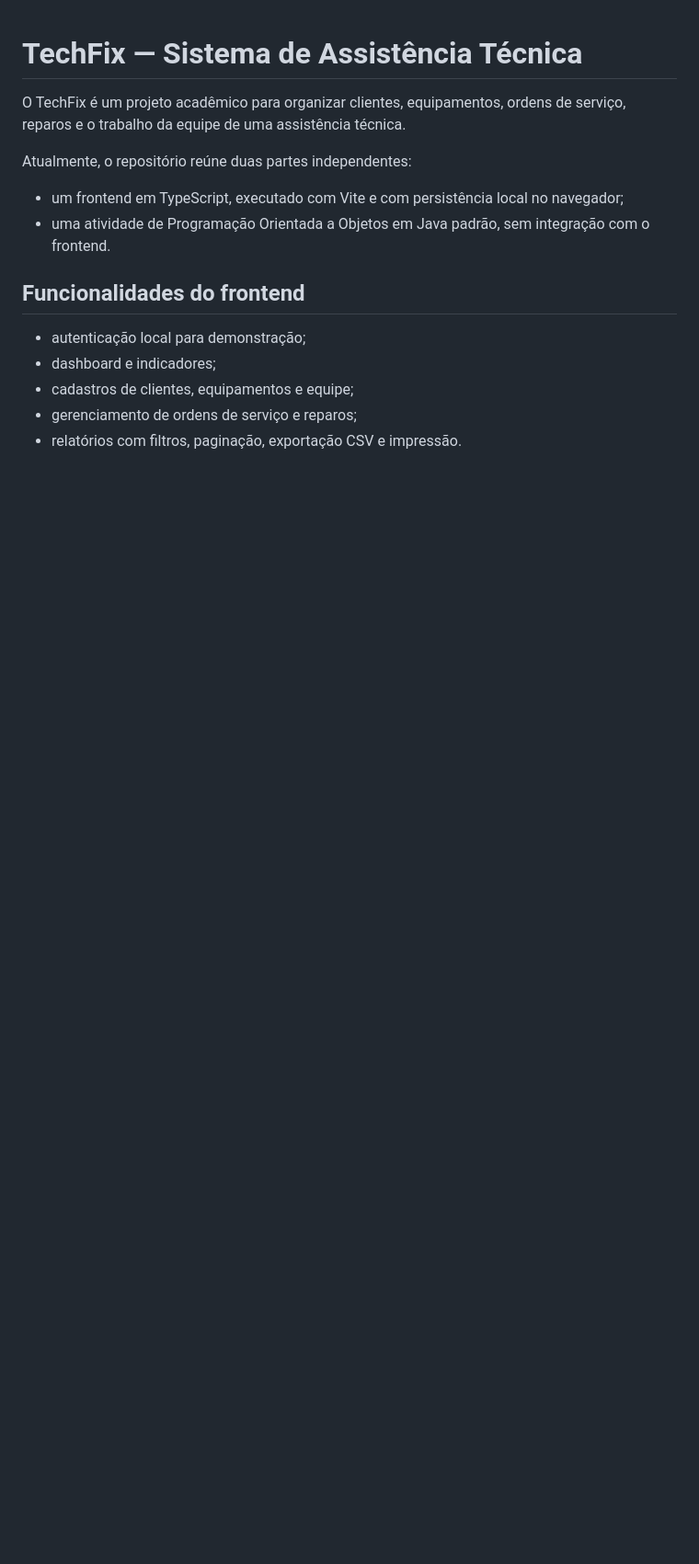
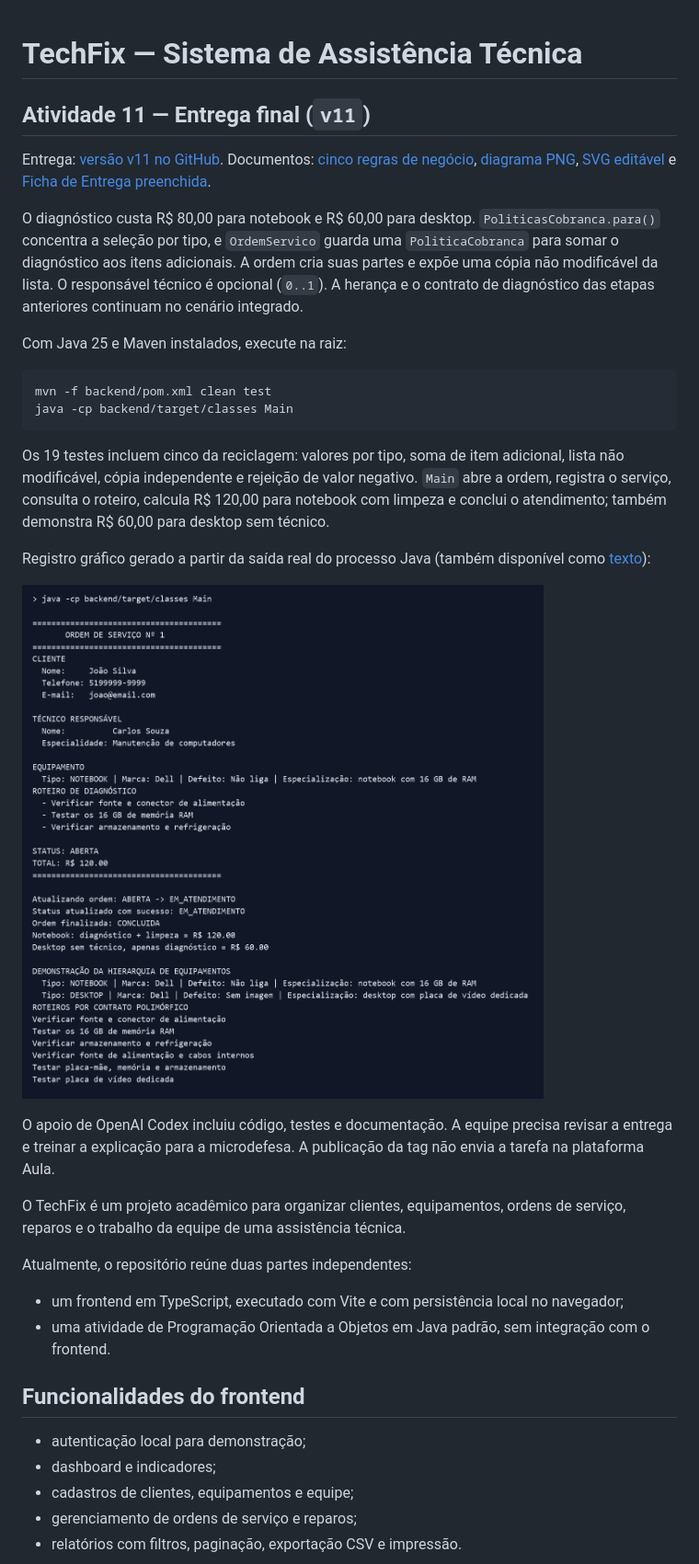
Before and after one commit to ArthurScharfenberger/TechFix-Assistencia-Tecnica, a Markdown page: README.md, the part around one of its changes. Shown at 92% size. Rendered like a GitHub page; pictures changed too: docs/terminal-v11.png (added); blank space fills up the shorter version.

Commit message:
docs: finaliza UML ficha e evidencias de execucao da A11

````diff
--- a/README.md
+++ b/README.md
@@ -1,4 +1,27 @@
 # TechFix — Sistema de Assistência Técnica
+
+## Atividade 11 — Entrega final (`v11`)
+
+Entrega: [versão v11 no GitHub](https://github.com/ArthurScharfenberger/TechFix-Assistencia-Tecnica/tree/v11).
+Documentos: [cinco regras de negócio](docs/especificacao.md), [diagrama PNG](docs/uml.png), [SVG editável](docs/uml.svg) e [Ficha de Entrega preenchida](docs/ficha-entrega-v11.md).
+
+O diagnóstico custa R$ 80,00 para notebook e R$ 60,00 para desktop. `PoliticasCobranca.para()` concentra a seleção por tipo, e `OrdemServico` guarda uma `PoliticaCobranca` para somar o diagnóstico aos itens adicionais. A ordem cria suas partes e expõe uma cópia não modificável da lista. O responsável técnico é opcional (`0..1`). A herança e o contrato de diagnóstico das etapas anteriores continuam no cenário integrado.
+
+Com Java 25 e Maven instalados, execute na raiz:
+
+```sh
+mvn -f backend/pom.xml clean test
+java -cp backend/target/classes Main
+```
+
+Os 19 testes incluem cinco da reciclagem: valores por tipo, soma de item adicional, lista não modificável, cópia independente e rejeição de valor negativo. `Main` abre a ordem, registra o serviço, consulta o roteiro, calcula R$ 120,00 para notebook com limpeza e conclui o atendimento; também demonstra R$ 60,00 para desktop sem técnico.
+
+Registro gráfico gerado a partir da saída real do processo Java (também disponível como [texto](docs/saida-terminal-v11.txt)):
+
+![Saída real de Main — TechFix v11](docs/terminal-v11.png)
+
+O apoio de OpenAI Codex incluiu código, testes e documentação. A equipe precisa revisar a entrega e treinar a explicação para a microdefesa. A publicação da tag não envia a tarefa na plataforma Aula.
+
 
 O TechFix é um projeto acadêmico para organizar clientes, equipamentos, ordens de serviço, reparos e o trabalho da equipe de uma assistência técnica.
 
````
Also changed, not shown: other parts of README.md (+1 -1 lines), docs/ficha-entrega-v11.md (added, +40 -0 lines), docs/uml.png (added), 3 other files.
